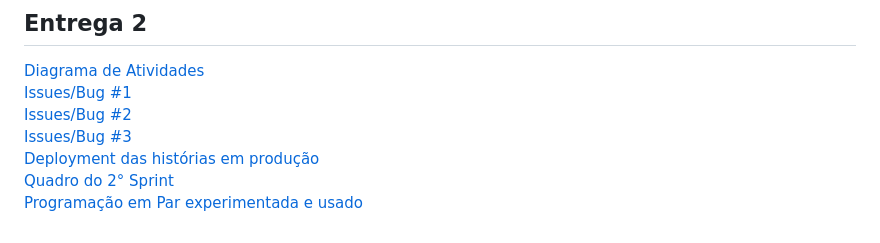
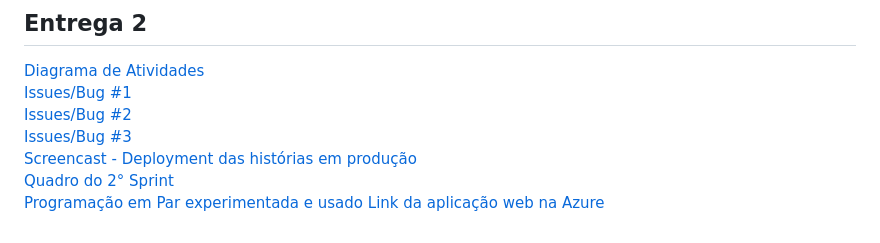
Before and after one commit to lucasrosati/easy_cond, a Markdown page: README.md, the part around the change. Drawn GitHub-style.

```diff
--- a/README.md
+++ b/README.md
@@ -59,6 +59,7 @@ Para contribuir com nosso projeto é simples! Você vai precisar apenas de:
 <a href="https://drive.google.com/file/d/15ckxXiV7-u5cxcctDIp5-lEvFXuInrWI/view?usp=drive_link">Issues/Bug #1</a><br>
 <a href="https://drive.google.com/file/d/1SE_3s2HddqdwVc5nxDV9pzRhwT9L2YWO/view?usp=drive_link">Issues/Bug #2</a><br>
 <a href="https://drive.google.com/file/d/1mfGvW6mcz9c15D8U9Luypswn9Rz7LRHI/view?usp=drive_link">Issues/Bug #3</a><br>
-<a href="https://www.loom.com/share/f45acc0caac345828214401db4835232?sid=74d9ecae-059f-4057-8e36-d967400fa3ad">Deployment das histórias em produção</a><br>
+<a href="https://www.loom.com/share/f45acc0caac345828214401db4835232?sid=74d9ecae-059f-4057-8e36-d967400fa3ad">Screencast - Deployment das histórias em produção</a><br>
 <a href="https://docs.google.com/document/d/1JDJtZnzNyHPZaZP09Ilkur22IItlhAwxTr6Z3hMQxmk/edit?usp=sharing">Quadro do 2° Sprint</a><br>
 <a href="https://docs.google.com/document/d/1XzwrVShiVB3Kfcz932qQTVFRNU7MG2H4IT5FI1T2JB8/edit?usp=sharing">Programação em Par experimentada e usado</a>
+<a href="appeasycond.azurewebsites.net">Link da aplicação web na Azure</a>
```
